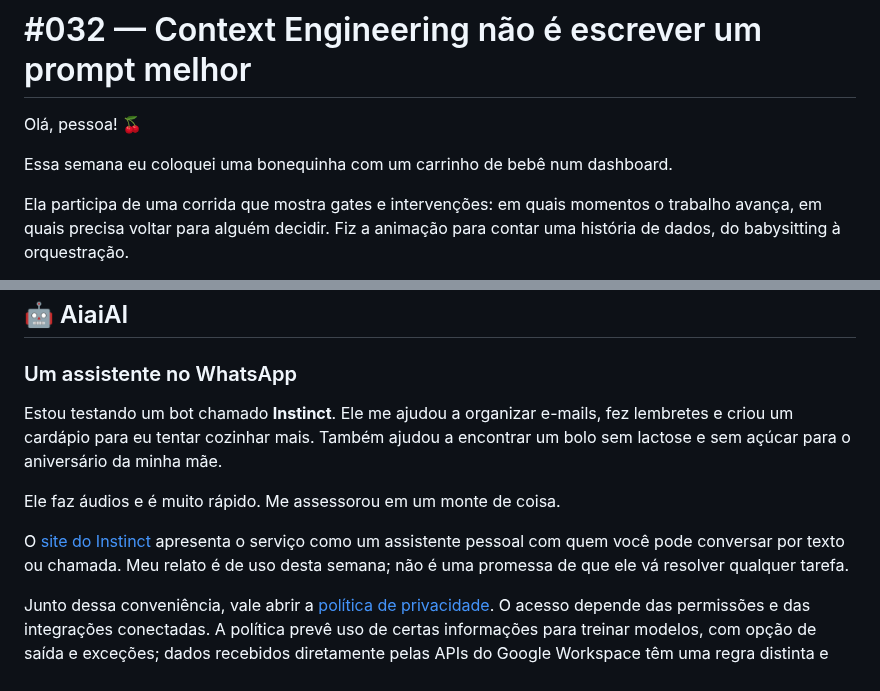
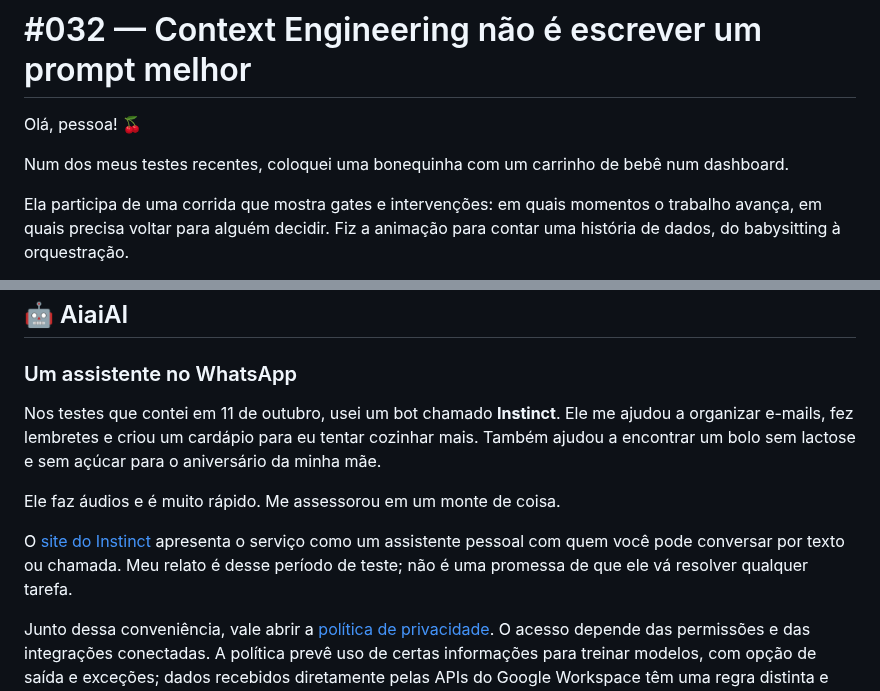
Before and after one commit to eusouakell/cereja-editorial-engine, a Markdown page: drafts/032.md, 2 parts joined by grey strips. GitHub-like rendering.

Commit message:
editorial: anchor reported testing to October 11 for planned launch

```diff
--- a/drafts/032.md
+++ b/drafts/032.md
@@ -2,7 +2,7 @@
 
 Olá, pessoa! 🍒
 
-Essa semana eu coloquei uma bonequinha com um carrinho de bebê num dashboard.
+Num dos meus testes recentes, coloquei uma bonequinha com um carrinho de bebê num dashboard.
 
 Ela participa de uma corrida que mostra gates e intervenções: em quais momentos o trabalho avança, em quais precisa voltar para alguém decidir. Fiz a animação para contar uma história de dados, do babysitting à orquestração.
 
@@ -45,11 +45,11 @@ Um livro que pede atenção aos erros já tem um jeito particular de convidar à
 ## 🤖 AiaiAI
 ### Um assistente no WhatsApp
 
-Estou testando um bot chamado **Instinct**. Ele me ajudou a organizar e-mails, fez lembretes e criou um cardápio para eu tentar cozinhar mais. Também ajudou a encontrar um bolo sem lactose e sem açúcar para o aniversário da minha mãe.
+Nos testes que contei em 11 de outubro, usei um bot chamado **Instinct**. Ele me ajudou a organizar e-mails, fez lembretes e criou um cardápio para eu tentar cozinhar mais. Também ajudou a encontrar um bolo sem lactose e sem açúcar para o aniversário da minha mãe.
 
 Ele faz áudios e é muito rápido. Me assessorou em um monte de coisa.
 
-O [site do Instinct](https://instinct.com/) apresenta o serviço como um assistente pessoal com quem você pode conversar por texto ou chamada. Meu relato é de uso desta semana; não é uma promessa de que ele vá resolver qualquer tarefa.
+O [site do Instinct](https://instinct.com/) apresenta o serviço como um assistente pessoal com quem você pode conversar por texto ou chamada. Meu relato é desse período de teste; não é uma promessa de que ele vá resolver qualquer tarefa.
 
 Junto dessa conveniência, vale abrir a [política de privacidade](https://instinct.com/privacy-policy). O acesso depende das permissões e das integrações conectadas. A política prevê uso de certas informações para treinar modelos, com opção de saída e exceções; dados recebidos diretamente pelas APIs do Google Workspace têm uma regra distinta e não são usados para esse treinamento.
 
```
